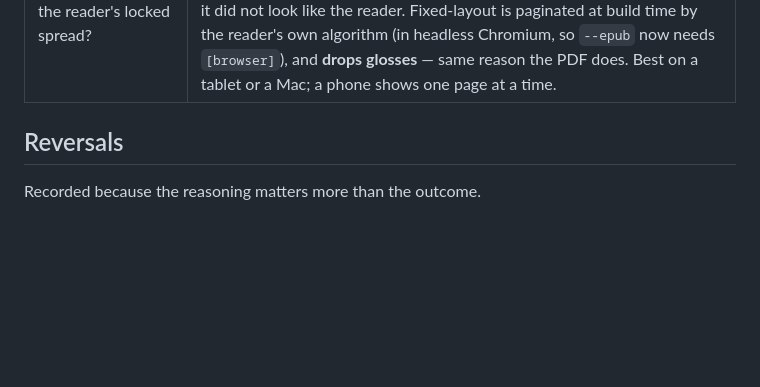
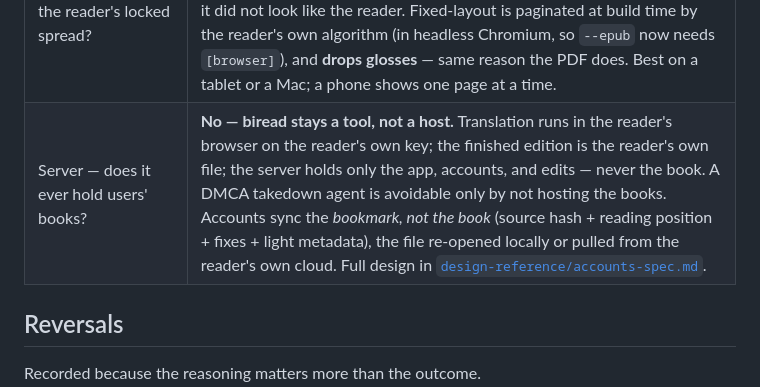
Before and after one commit to pearreviewed/biread, a Markdown page: CLAUDE.md, the part around the change. Rendered like a GitHub page; blank space fills up the shorter version.

Commit message:
docs: record the not-a-host posture and the accounts sync design
Co-Authored-By: Claude Opus 4.8 <noreply@anthropic.com>

```diff
--- a/CLAUDE.md
+++ b/CLAUDE.md
@@ -166,6 +166,7 @@ two at once. `--dry-run` needs no API key.
 | Revise — how does a reader fix an off translation, and who pays? | In the reader: **Edit** by hand (key-free) or **Regenerate** on the reader's **own** key — never the builder's — on the book's build provider, so a fix keeps the translation's voice. A fix is a private, reversible local override; it crosses browsers via a dedicated *edits link* kept separate from the page link. |
 | Revise — automatic cross-device sync? | Spec'd (sign-in accounts) and **parked**; the shipped rung is the edits link. Full local+server design in `design-reference/revise-spec.md`. |
 | EPUB — reflowable with tap glosses, or the reader's locked spread? | The **locked spread** (fixed-layout): French left, English right, like the reader. The reflowable version put the French and English in one interleaved column and turned every glossed phrase into an EPUB footnote, which **Apple Books paints blue** — the whole page went blue and unreadable, and it did not look like the reader. Fixed-layout is paginated at build time by the reader's own algorithm (in headless Chromium, so `--epub` now needs `[browser]`), and **drops glosses** — same reason the PDF does. Best on a tablet or a Mac; a phone shows one page at a time. |
+| Server — does it ever hold users' books? | **No — biread stays a tool, not a host.** Translation runs in the reader's browser on the reader's own key; the finished edition is the reader's own file; the server holds only the app, accounts, and edits — never the book. A DMCA takedown agent is avoidable only by not hosting the books. Accounts sync the *bookmark, not the book* (source hash + reading position + fixes + light metadata), the file re-opened locally or pulled from the reader's own cloud. Full design in [`design-reference/accounts-spec.md`](design-reference/accounts-spec.md). |
 
 ## Reversals
 
```
Also changed, not shown: design-reference/accounts-spec.md (added, +133 -0 lines), design-reference/revise-spec.md (+1 -1 lines).
